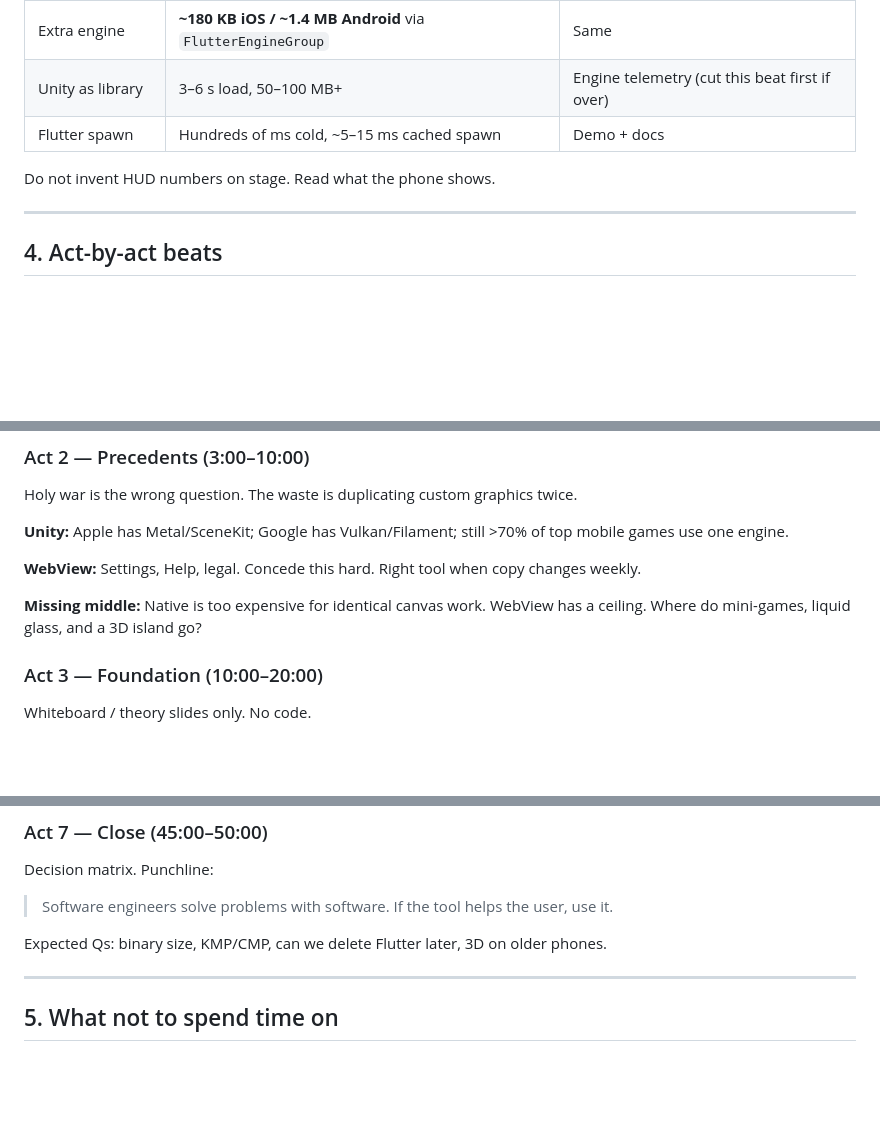
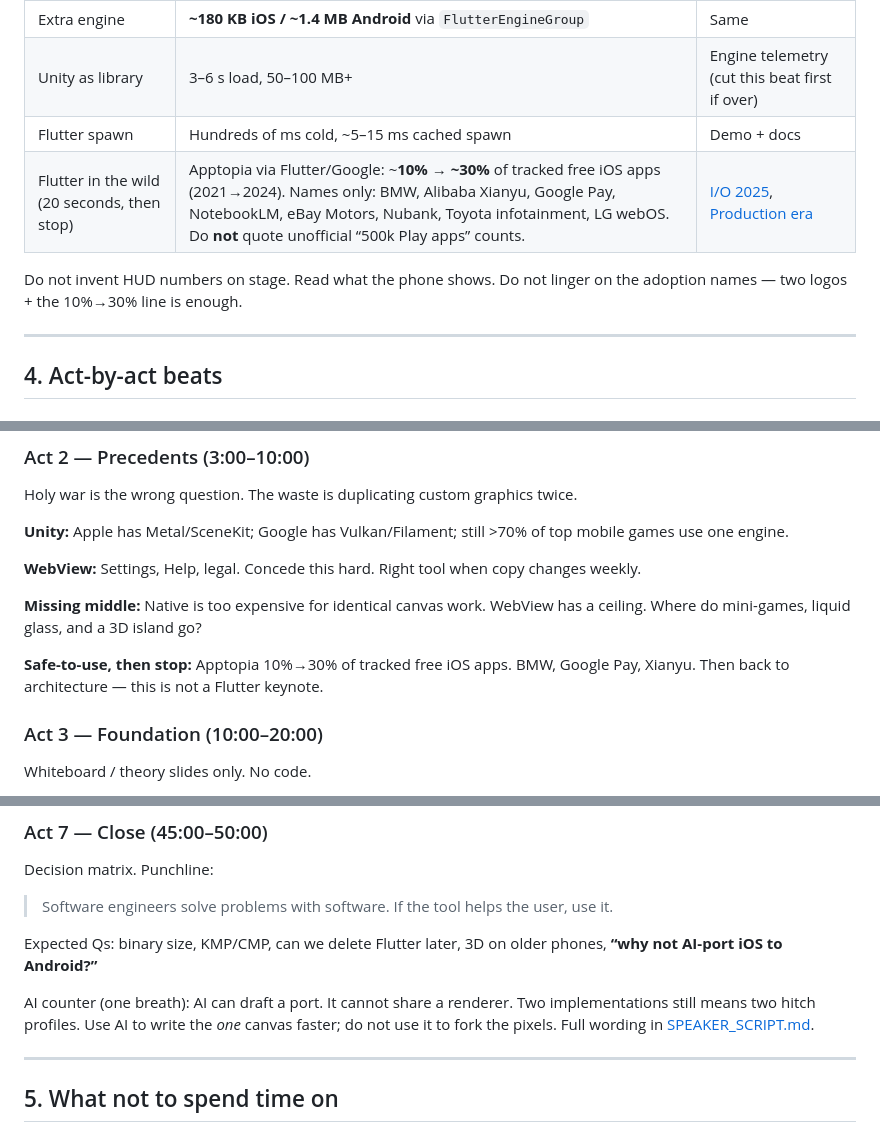
Before and after one commit to theamorn/flutter-inapp-ios, a Markdown page: docs/presentation/SLIDE_PLAN.md, 3 parts joined by grey strips. Drawn GitHub-style; blank space fills up the shorter version.

```diff
--- a/docs/presentation/SLIDE_PLAN.md
+++ b/docs/presentation/SLIDE_PLAN.md
@@ -63,8 +63,9 @@ If the room is hungry for theory, steal 2 minutes from demo tab 3. If the room i
 | Extra engine | **~180 KB iOS / ~1.4 MB Android** via `FlutterEngineGroup` | Same |
 | Unity as library | 3–6 s load, 50–100 MB+ | Engine telemetry (cut this beat first if over) |
 | Flutter spawn | Hundreds of ms cold, ~5–15 ms cached spawn | Demo + docs |
+| Flutter in the wild (20 seconds, then stop) | Apptopia via Flutter/Google: ~**10% → ~30%** of tracked free iOS apps (2021→2024). Names only: BMW, Alibaba Xianyu, Google Pay, NotebookLM, eBay Motors, Nubank, Toyota infotainment, LG webOS. Do **not** quote unofficial “500k Play apps” counts. | [I/O 2025](https://flutter.dev/blog/dart-flutter-momentum-at-google-i-o-2025), [Production era](https://developers.googleblog.com/celebrating-flutters-production-era/) |
 
-Do not invent HUD numbers on stage. Read what the phone shows.
+Do not invent HUD numbers on stage. Read what the phone shows. Do not linger on the adoption names — two logos + the 10%→30% line is enough.
 
 ---
 
@@ -89,6 +90,8 @@ Holy war is the wrong question. The waste is duplicating custom graphics twice.
 **WebView:** Settings, Help, legal. Concede this hard. Right tool when copy changes weekly.
 
 **Missing middle:** Native is too expensive for identical canvas work. WebView has a ceiling. Where do mini-games, liquid glass, and a 3D island go?
+
+**Safe-to-use, then stop:** Apptopia 10%→30% of tracked free iOS apps. BMW, Google Pay, Xianyu. Then back to architecture — this is not a Flutter keynote.
 
 ### Act 3 — Foundation (10:00–20:00)
 
@@ -132,7 +135,9 @@ Decision matrix. Punchline:
 
 > Software engineers solve problems with software. If the tool helps the user, use it.
 
-Expected Qs: binary size, KMP/CMP, can we delete Flutter later, 3D on older phones.
+Expected Qs: binary size, KMP/CMP, can we delete Flutter later, 3D on older phones, **“why not AI-port iOS to Android?”**
+
+AI counter (one breath): AI can draft a port. It cannot share a renderer. Two implementations still means two hitch profiles. Use AI to write the *one* canvas faster; do not use it to fork the pixels. Full wording in [SPEAKER_SCRIPT.md](SPEAKER_SCRIPT.md).
 
 ---
 
```
Also changed, not shown: docs/presentation/SPEAKER_SCRIPT.md (+23 -0 lines).
